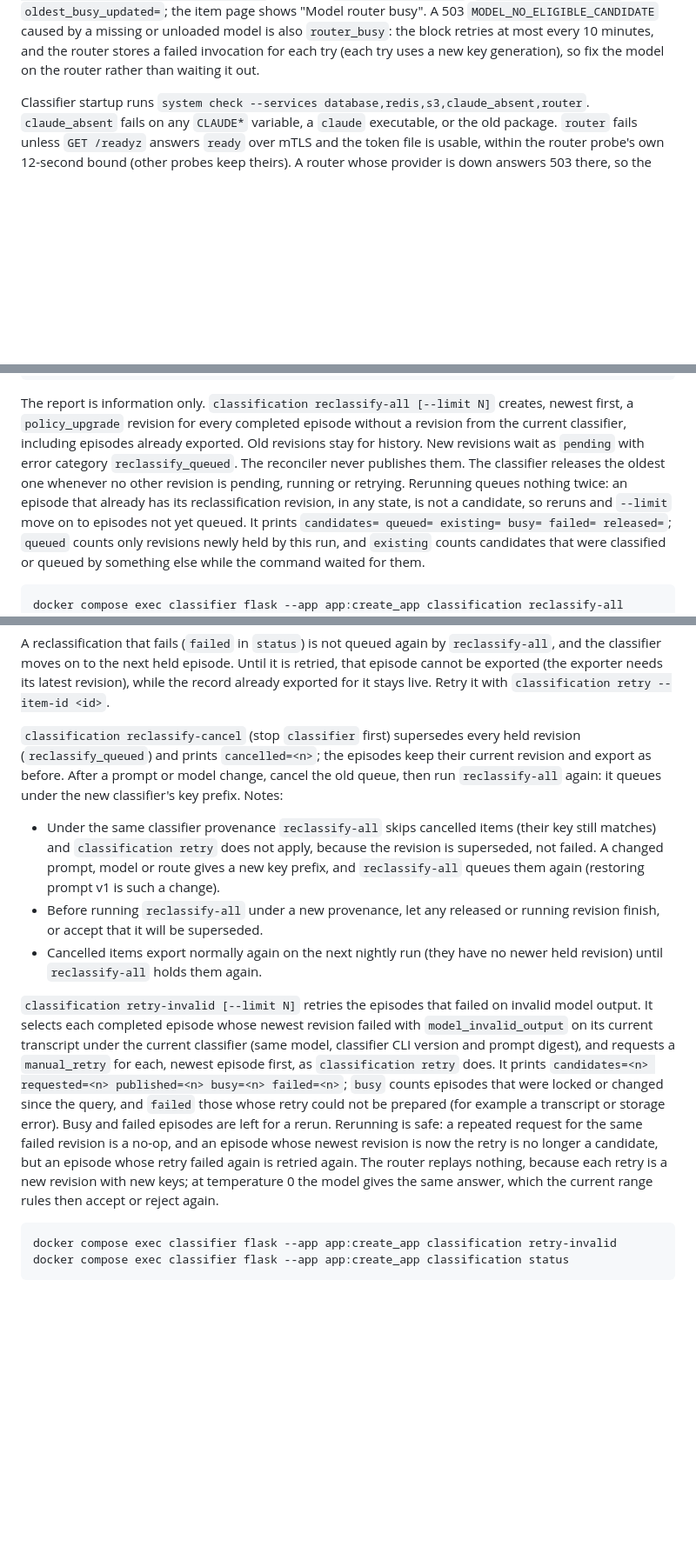
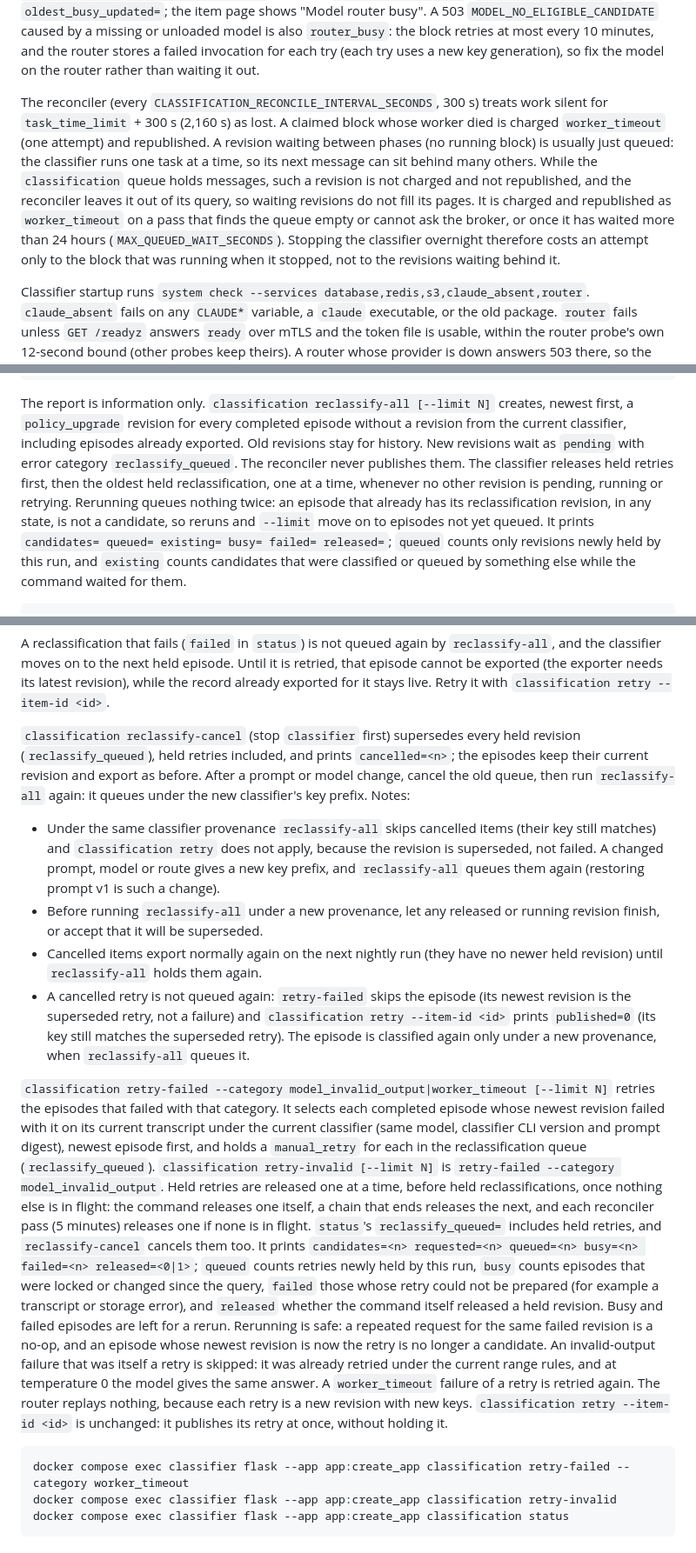
Before and after one commit to wdphillipsRT/PodcastTranscriptionWeb, a Markdown page: docs/operations.md, 3 parts joined by grey strips. Shown at 87% size. Rendered like a GitHub page; blank space fills up the shorter version.

Commit message:
docs(operations): queued waits keep their attempts; retry-failed and held retries
Co-Authored-By: Claude Opus 5.5 <noreply@anthropic.com>
Claude-Session: https://claude.ai/code/session_01Cirz3qQb9j2o43obwfEMFF

````diff
--- a/docs/operations.md
+++ b/docs/operations.md
@@ -640,6 +641,20 @@ and read `router_busy=<count>`, `oldest_busy_key_sent=` and
 `router_busy`: the block retries at most every 10 minutes, and the router stores
 a failed invocation for each try (each try uses a new key generation), so fix
 the model on the router rather than waiting it out.
+
+The reconciler (every `CLASSIFICATION_RECONCILE_INTERVAL_SECONDS`, 300 s)
+treats work silent for `task_time_limit` + 300 s (2,160 s) as lost. A claimed
+block whose worker died is charged `worker_timeout` (one attempt) and
+republished. A revision waiting between phases (no running block) is usually
+just queued: the classifier runs one task at a time, so its next message can
+sit behind many others. While the `classification` queue holds messages, such a
+revision is not charged and not republished, and the reconciler leaves it out
+of its query, so waiting revisions do not fill its pages. It is charged and
+republished as `worker_timeout` on a pass that finds the queue empty or cannot
+ask the broker, or once it has waited more than 24 hours
+(`MAX_QUEUED_WAIT_SECONDS`). Stopping the classifier overnight therefore costs
+an attempt only to the block that was running when it stopped, not to the
+revisions waiting behind it.
 
 Classifier startup runs
 `system check --services database,redis,s3,claude_absent,router`.
@@ -710,10 +725,11 @@ creates, newest first, a `policy_upgrade` revision for every completed episode
 without a revision from the current classifier, including episodes already
 exported. Old revisions stay for history. New revisions wait as `pending` with
 error category `reclassify_queued`. The reconciler never publishes them. The
-classifier releases the oldest one whenever no other revision is pending,
-running or retrying. Rerunning queues nothing twice: an episode that already
-has its reclassification revision, in any state, is not a candidate, so reruns
-and `--limit` move on to episodes not yet queued. It prints
+classifier releases held retries first, then the oldest held reclassification,
+one at a time, whenever no other revision is pending, running or retrying.
+Rerunning queues nothing twice: an episode that already has its
+reclassification revision, in any state, is not a candidate, so reruns and
+`--limit` move on to episodes not yet queued. It prints
 `candidates= queued= existing= busy= failed= released=`; `queued` counts only
 revisions newly held by this run, and `existing` counts candidates that were
 classified or queued by something else while the command waited for them.
@@ -737,10 +753,10 @@ revision), while the record already exported for it stays live. Retry it with
 `classification retry --item-id <id>`.
 
 `classification reclassify-cancel` (stop `classifier` first) supersedes every
-held revision (`reclassify_queued`) and prints `cancelled=<n>`; the episodes
-keep their current revision and export as before. After a prompt or model
-change, cancel the old queue, then run `reclassify-all` again: it queues under
-the new classifier's key prefix. Notes:
+held revision (`reclassify_queued`), held retries included, and prints
+`cancelled=<n>`; the episodes keep their current revision and export as before.
+After a prompt or model change, cancel the old queue, then run `reclassify-all`
+again: it queues under the new classifier's key prefix. Notes:
 
 - Under the same classifier provenance `reclassify-all` skips cancelled items
   (their key still matches) and `classification retry` does not apply, because
@@ -751,24 +767,40 @@ the new classifier's key prefix. Notes:
   running revision finish, or accept that it will be superseded.
 - Cancelled items export normally again on the next nightly run (they have no
   newer held revision) until `reclassify-all` holds them again.
+- A cancelled retry is not queued again: `retry-failed` skips the episode (its
+  newest revision is the superseded retry, not a failure) and
+  `classification retry --item-id <id>` prints `published=0` (its key still
+  matches the superseded retry). The episode is classified again only under a
+  new provenance, when `reclassify-all` queues it.
 
-`classification retry-invalid [--limit N]` retries the episodes that failed on
-invalid model output. It selects each completed episode whose newest revision
-failed with `model_invalid_output` on its current transcript under the current
-classifier (same model, classifier CLI version and prompt digest), and requests
-a `manual_retry` for each, newest episode first, as `classification retry` does.
-It prints
-`candidates=<n> requested=<n> published=<n> busy=<n> failed=<n>`; `busy` counts
-episodes that were locked or changed since the query, and `failed` those whose
-retry could not be prepared (for example a transcript or storage error). Busy
-and failed episodes are left for a rerun. Rerunning is safe: a repeated request
-for the same failed revision is a no-op, and an episode whose newest revision is
-now the retry is no longer a candidate, but an episode whose retry failed again
-is retried again. The router replays nothing, because each retry is a new
-revision with new keys; at temperature 0 the model gives the same answer, which
-the current range rules then accept or reject again.
+`classification retry-failed --category model_invalid_output|worker_timeout
+[--limit N]` retries the episodes that failed with that category. It selects
+each completed episode whose newest revision failed with it on its current
+transcript under the current classifier (same model, classifier CLI version and
+prompt digest), newest episode first, and holds a `manual_retry` for each in
+the reclassification queue (`reclassify_queued`). `classification retry-invalid
+[--limit N]` is `retry-failed --category model_invalid_output`. Held retries
+are released one at a time, before held reclassifications, once nothing else is
+in flight: the command releases one itself, a chain that ends releases the
+next, and each reconciler pass (5 minutes) releases one if none is in flight.
+`status`'s `reclassify_queued=` includes held retries, and `reclassify-cancel`
+cancels them too. It prints
+`candidates=<n> requested=<n> queued=<n> busy=<n> failed=<n> released=<0|1>`;
+`queued` counts retries newly held by this run, `busy` counts episodes that were
+locked or changed since the query, `failed` those whose retry could not be
+prepared (for example a transcript or storage error), and `released` whether
+the command itself released a held revision. Busy and failed episodes are left
+for a rerun. Rerunning is safe: a repeated request for the same failed revision
+is a no-op, and an episode whose newest revision is now the retry is no longer
+a candidate. An invalid-output failure that was itself a retry is skipped: it
+was already retried under the current range rules, and at temperature 0 the
+model gives the same answer. A `worker_timeout` failure of a retry is retried
+again. The router replays nothing, because each retry is a new revision with
+new keys. `classification retry --item-id <id>` is unchanged: it publishes its
+retry at once, without holding it.
 
 ```bash
+docker compose exec classifier flask --app app:create_app classification retry-failed --category worker_timeout
 docker compose exec classifier flask --app app:create_app classification retry-invalid
 docker compose exec classifier flask --app app:create_app classification status
 ```
````
Also changed, not shown: other parts of docs/operations.md (+2 -1 lines).
